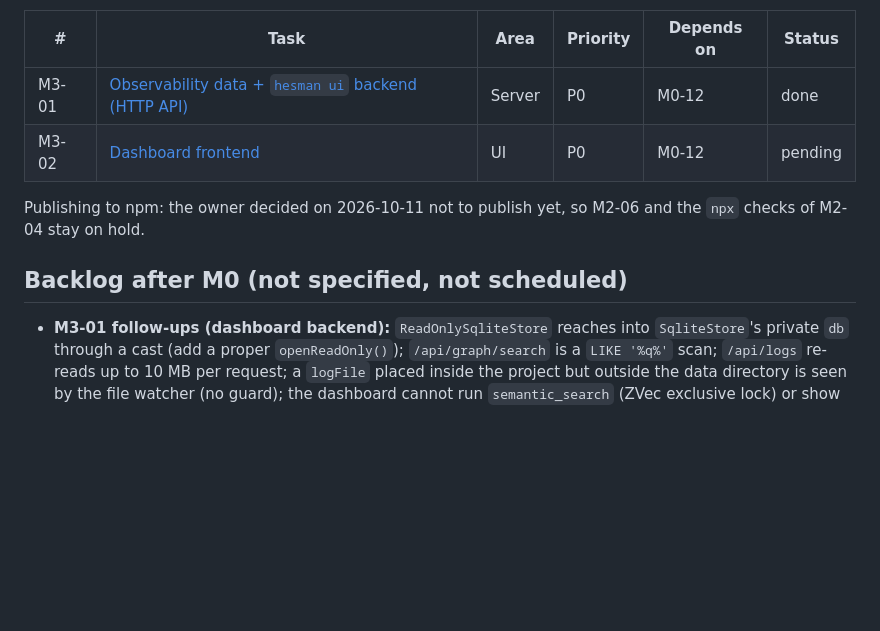
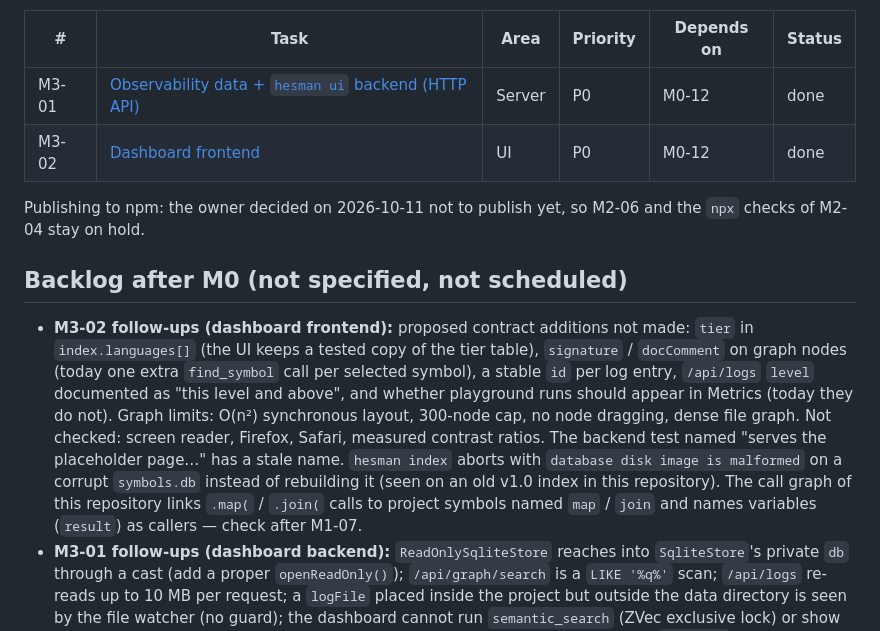
Before and after one commit to ocsen-hoc-code/hesman-mcp, a Markdown page: tasks/STATUS.md, the part around one of its changes. Drawn GitHub-style; blank space fills up the shorter version.

Commit message:
docs(tasks): mark M3-02 done after browser check on the integration branch
Co-Authored-By: Claude Opus 5.5 (1M context) <noreply@anthropic.com>

```diff
--- a/tasks/STATUS.md
+++ b/tasks/STATUS.md
@@ -73,12 +73,13 @@ Goal: `hesman ui` opens a local web page (127.0.0.1 + token) to watch logs and m
 | # | Task | Area | Priority | Depends on | Status |
 |---|---|---|---|---|---|
 | M3-01 | [Observability data + `hesman ui` backend (HTTP API)](M3-01-observability-and-ui-api.md) | Server | P0 | M0-12 | done |
-| M3-02 | [Dashboard frontend](M3-02-dashboard-frontend.md) | UI | P0 | M0-12 | pending |
+| M3-02 | [Dashboard frontend](M3-02-dashboard-frontend.md) | UI | P0 | M0-12 | done |
 
 Publishing to npm: the owner decided on 2026-10-11 not to publish yet, so M2-06 and the `npx` checks of M2-04 stay on hold.
 
 ## Backlog after M0 (not specified, not scheduled)
 
+- **M3-02 follow-ups (dashboard frontend):** proposed contract additions not made: `tier` in `index.languages[]` (the UI keeps a tested copy of the tier table), `signature` / `docComment` on graph nodes (today one extra `find_symbol` call per selected symbol), a stable `id` per log entry, `/api/logs` `level` documented as "this level and above", and whether playground runs should appear in Metrics (today they do not). Graph limits: O(n²) synchronous layout, 300-node cap, no node dragging, dense file graph. Not checked: screen reader, Firefox, Safari, measured contrast ratios. The backend test named "serves the placeholder page…" has a stale name. `hesman index` aborts with `database disk image is malformed` on a corrupt `symbols.db` instead of rebuilding it (seen on an old v1.0 index in this repository). The call graph of this repository links `.map(` / `.join(` calls to project symbols named `map` / `join` and names variables (`result`) as callers — check after M1-07.
 - **M3-01 follow-ups (dashboard backend):** `ReadOnlySqliteStore` reaches into `SqliteStore`'s private `db` through a cast (add a proper `openReadOnly()`); `/api/graph/search` is a `LIKE '%q%'` scan; `/api/logs` re-reads up to 10 MB per request; a `logFile` placed inside the project but outside the data directory is seen by the file watcher (no guard); the dashboard cannot run `semantic_search` (ZVec exclusive lock) or show live indexing progress; Windows and the browser-open path are unverified. One `npm test` run in five failed 2 tests while three other agents were running suites (load average ~40); not reproduced in four further runs, the failing tests were not captured.
 - **Answer-quality eval suite** — measure tokens *and* accuracy against an agent reading files directly (all four roles in the dev-team session agreed; codebase-memory-mcp's published weakness is 83% vs 92%).
 - **ADR: daemon + stdio shim architecture** — prerequisite for multi-project and the dashboard.
```
Also changed, not shown: other parts of tasks/STATUS.md (+1 -1 lines), tasks/M3-02-dashboard-frontend.md (+2 -1 lines).
